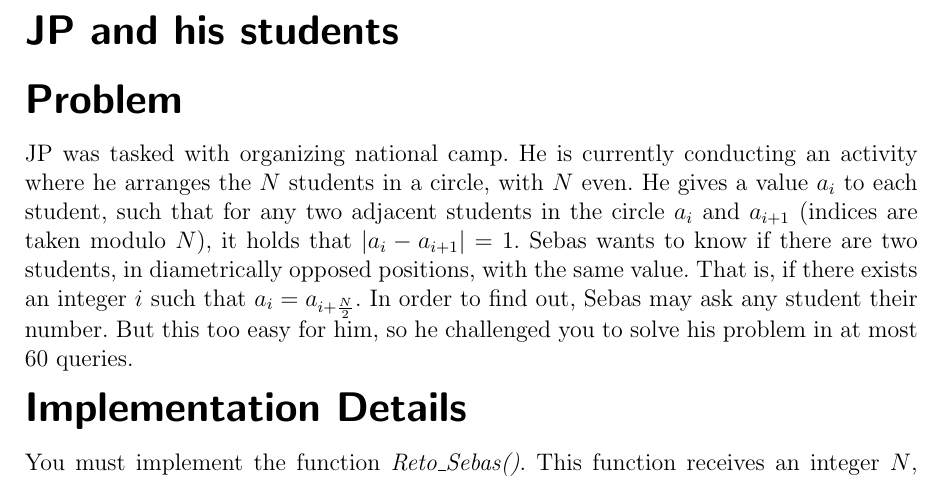
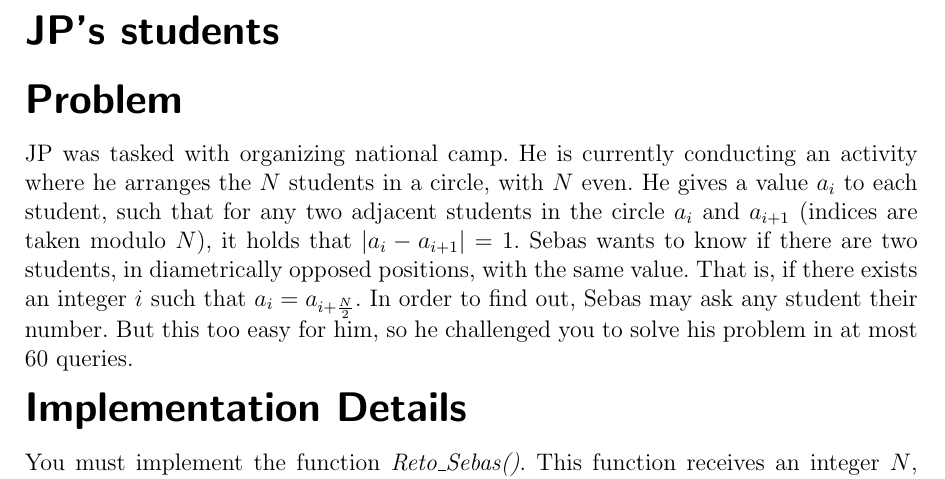
Before and after one commit to jamperezmondragon/PES-Final-IOI-2024, a LaTeX document (problemas/JP_Sebas/statements/Main_en.tex): part of page 1 of 2, cut at the place of the change. Compiled offline with pdfLaTeX.

Commit message:
Update Main_en.tex

```diff
--- a/problemas/JP_Sebas/statements/Main_en.tex
+++ b/problemas/JP_Sebas/statements/Main_en.tex
@@ -9,7 +9,7 @@
 \usemintedstyle{pastie}
 
 \begin{document}
-    \hh{JP and his students}
+    \hh{JP's students}
 
     \hh{Problem}
 
```
